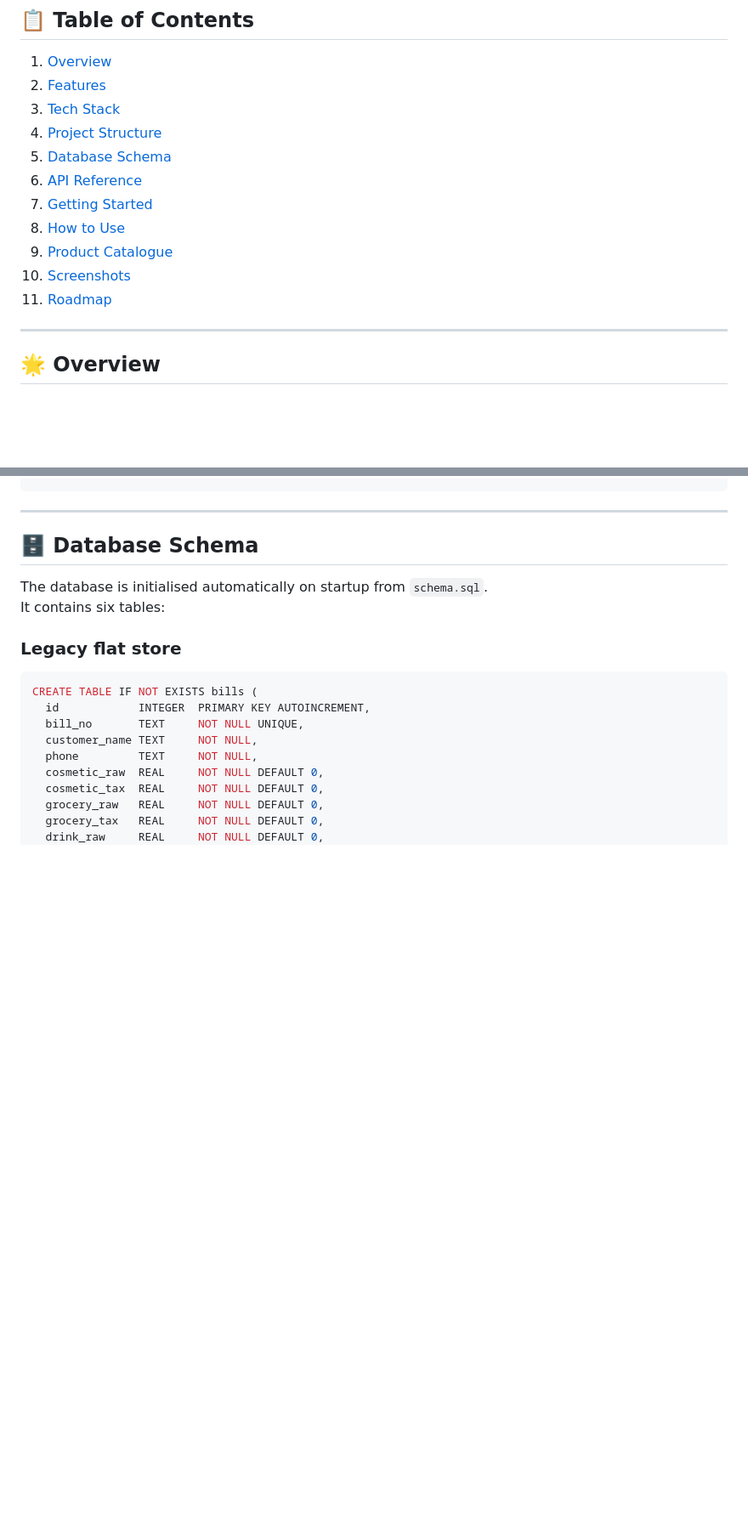
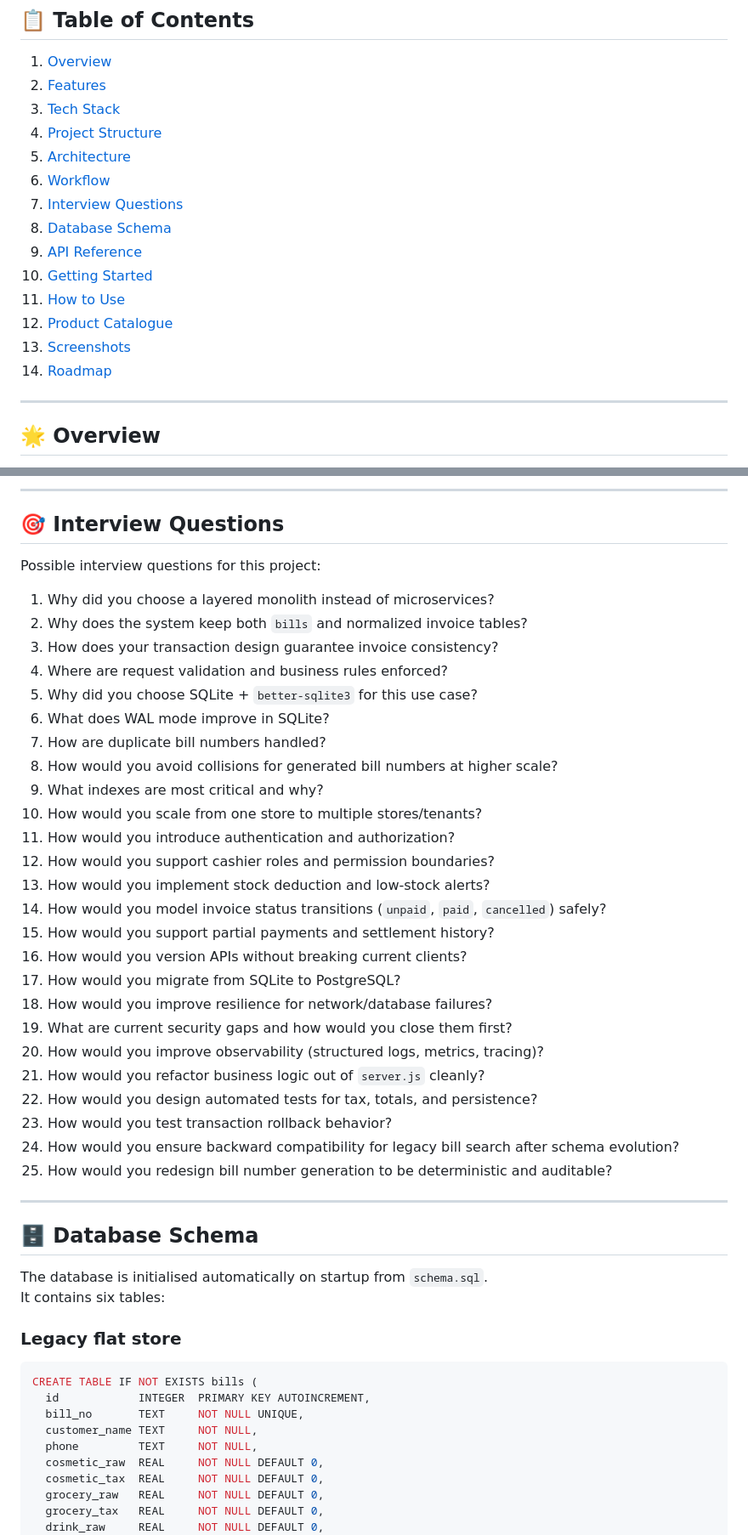
Before and after one commit to Aditya-23scse1420179/billing-software, a Markdown page: README.md, 2 parts joined by grey strips. Shown at 85% size. Drawn GitHub-style; blank space fills up the shorter version.

```diff
--- a/README.md
+++ b/README.md
@@ -20,13 +20,16 @@ and **Node.js · Express · SQLite** on the back-end.
 2. [Features](#-features)
 3. [Tech Stack](#-tech-stack)
 4. [Project Structure](#-project-structure)
-5. [Database Schema](#-database-schema)
-6. [API Reference](#-api-reference)
-7. [Getting Started](#-getting-started)
-8. [How to Use](#-how-to-use)
-9. [Product Catalogue](#-product-catalogue)
-10. [Screenshots](#-screenshots)
-11. [Roadmap](#-roadmap)
+5. [Architecture](#-architecture)
+6. [Workflow](#-workflow)
+7. [Interview Questions](#-interview-questions)
+8. [Database Schema](#-database-schema)
+9. [API Reference](#-api-reference)
+10. [Getting Started](#-getting-started)
+11. [How to Use](#-how-to-use)
+12. [Product Catalogue](#-product-catalogue)
+13. [Screenshots](#-screenshots)
+14. [Roadmap](#-roadmap)
 
 ---
 
@@ -105,3 +153,34 @@ billing-software/
+---
+
+## 🎯 Interview Questions
+
+Possible interview questions for this project:
+
+1. Why did you choose a layered monolith instead of microservices?
+2. Why does the system keep both `bills` and normalized invoice tables?
+3. How does your transaction design guarantee invoice consistency?
+4. Where are request validation and business rules enforced?
+5. Why did you choose SQLite + `better-sqlite3` for this use case?
+6. What does WAL mode improve in SQLite?
+7. How are duplicate bill numbers handled?
+8. How would you avoid collisions for generated bill numbers at higher scale?
+9. What indexes are most critical and why?
+10. How would you scale from one store to multiple stores/tenants?
+11. How would you introduce authentication and authorization?
+12. How would you support cashier roles and permission boundaries?
+13. How would you implement stock deduction and low-stock alerts?
+14. How would you model invoice status transitions (`unpaid`, `paid`, `cancelled`) safely?
+15. How would you support partial payments and settlement history?
+16. How would you version APIs without breaking current clients?
+17. How would you migrate from SQLite to PostgreSQL?
+18. How would you improve resilience for network/database failures?
+19. What are current security gaps and how would you close them first?
+20. How would you improve observability (structured logs, metrics, tracing)?
+21. How would you refactor business logic out of `server.js` cleanly?
+22. How would you design automated tests for tax, totals, and persistence?
+23. How would you test transaction rollback behavior?
+24. How would you ensure backward compatibility for legacy bill search after schema evolution?
+25. How would you redesign bill number generation to be deterministic and auditable?
 
 ---
 
```
Also changed, not shown: other parts of README.md (+45 -0 lines).
